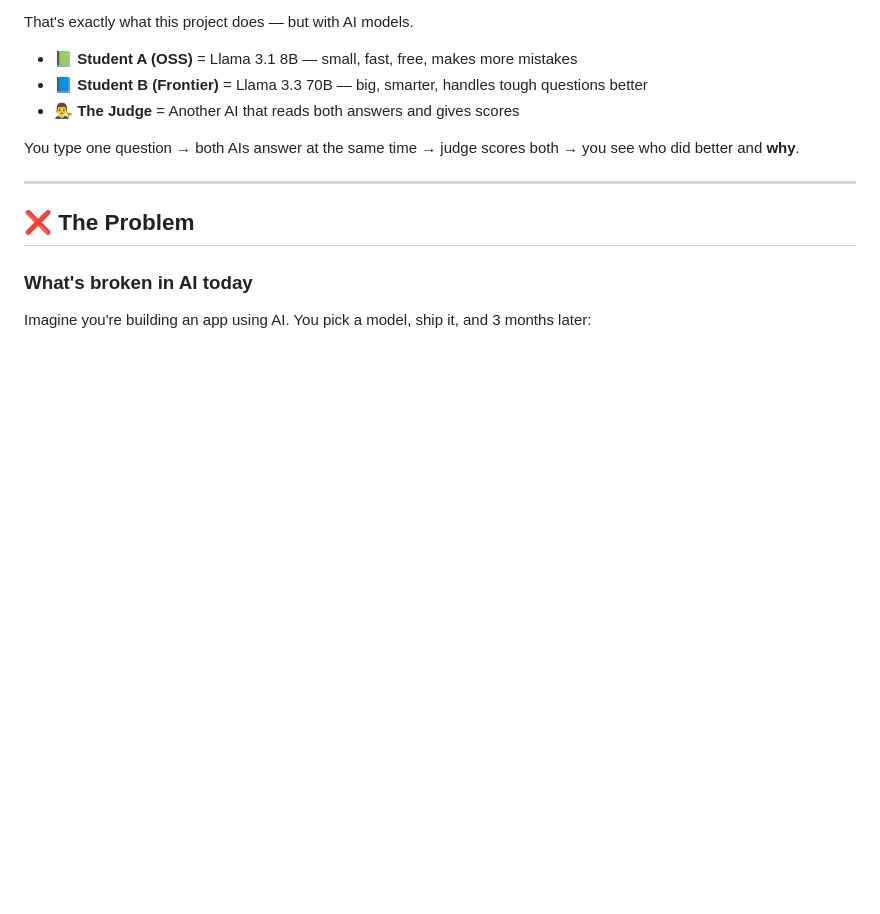
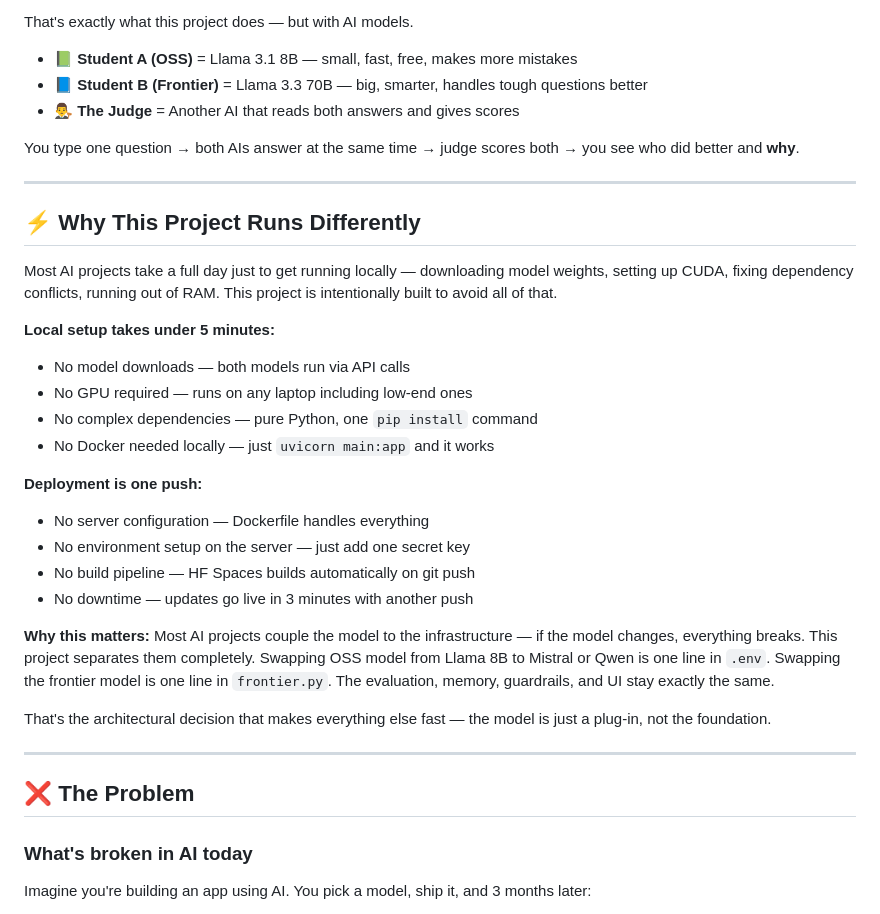
Before and after one commit to ChaitanyaKrishna0101/ai-evaluator-pro, a Markdown page: README.md, the part around the change. Drawn GitHub-style; blank space fills up the shorter version.

Commit message:
Document project setup and deployment benefits
Added section explaining the project's unique setup and deployment advantages.

```diff
--- a/README.md
+++ b/README.md
@@ -26,6 +26,28 @@ That's exactly what this project does — but with AI models.
 - 👨‍⚖️ **The Judge** = Another AI that reads both answers and gives scores
 
 You type one question → both AIs answer at the same time → judge scores both → you see who did better and **why**.
+
+---
+## ⚡ Why This Project Runs Differently
+
+Most AI projects take a full day just to get running locally — downloading model weights, setting up CUDA, fixing dependency conflicts, running out of RAM. This project is intentionally built to avoid all of that.
+
+**Local setup takes under 5 minutes:**
+- No model downloads — both models run via API calls
+- No GPU required — runs on any laptop including low-end ones
+- No complex dependencies — pure Python, one `pip install` command
+- No Docker needed locally — just `uvicorn main:app` and it works
+
+**Deployment is one push:**
+- No server configuration — Dockerfile handles everything
+- No environment setup on the server — just add one secret key
+- No build pipeline — HF Spaces builds automatically on git push
+- No downtime — updates go live in 3 minutes with another push
+
+**Why this matters:**
+Most AI projects couple the model to the infrastructure — if the model changes, everything breaks. This project separates them completely. Swapping OSS model from Llama 8B to Mistral or Qwen is one line in `.env`. Swapping the frontier model is one line in `frontier.py`. The evaluation, memory, guardrails, and UI stay exactly the same.
+
+That's the architectural decision that makes everything else fast — the model is just a plug-in, not the foundation.
 
 ---
 
```
